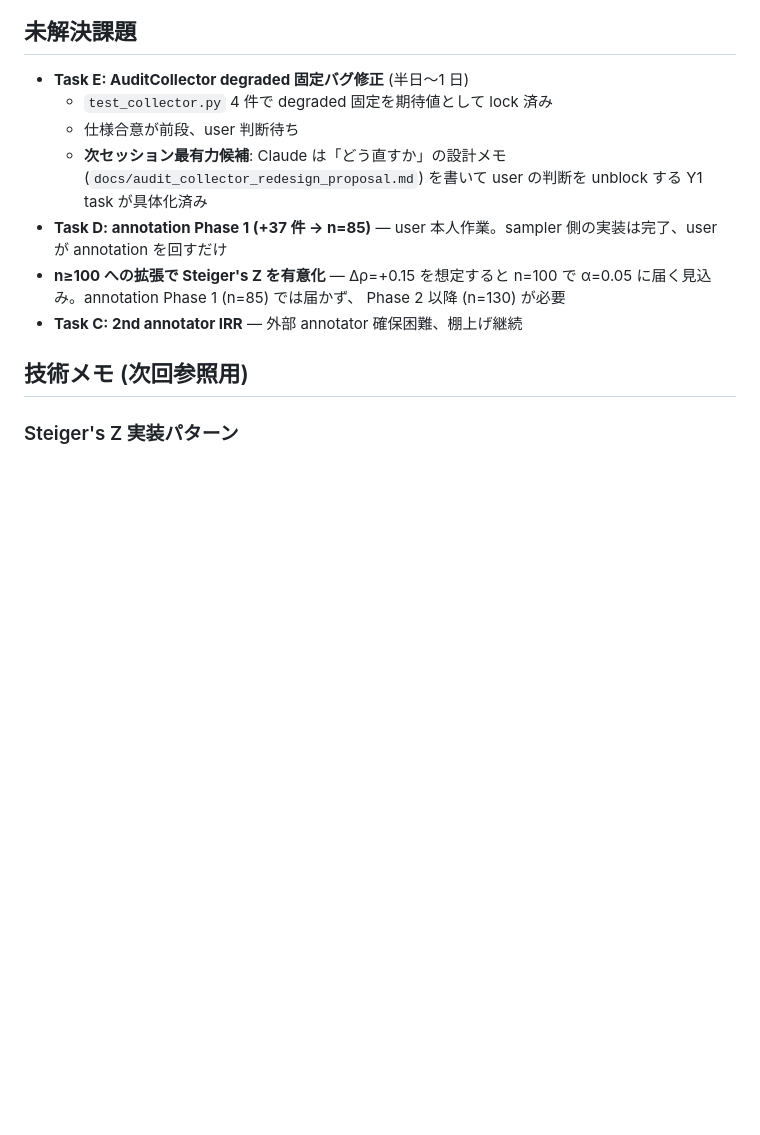
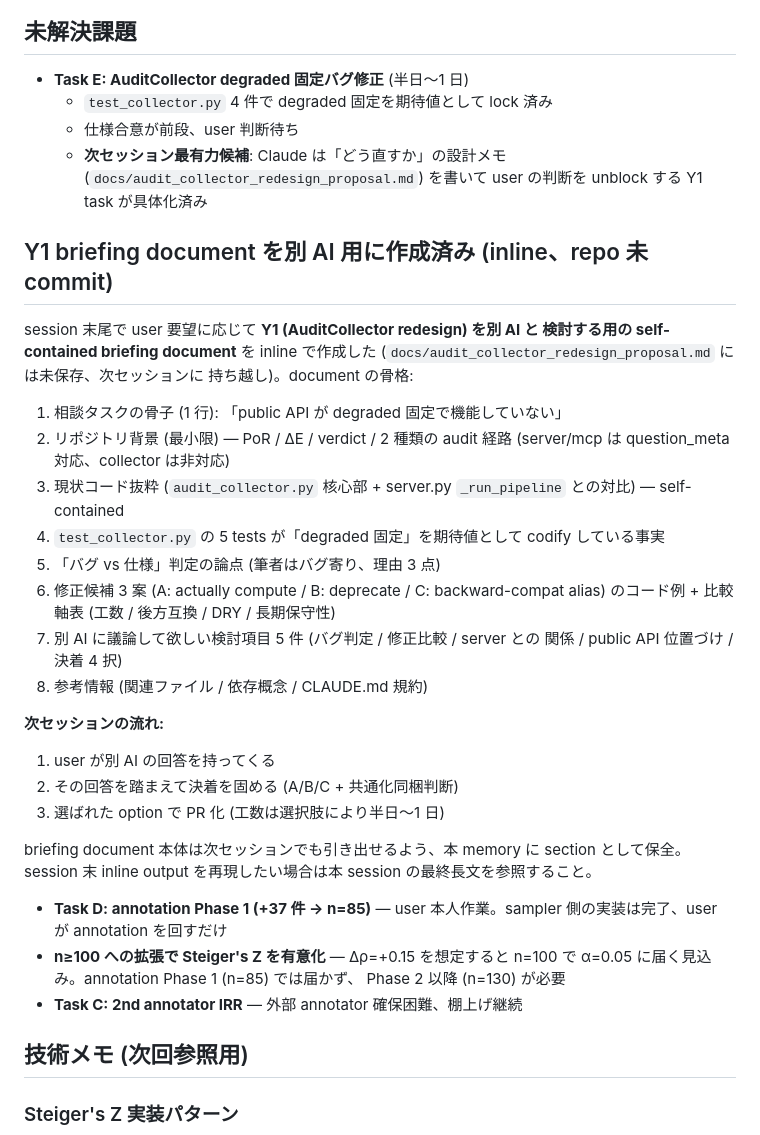
Before and after one commit to Yuu6798/ugh-audit-core, a Markdown page: .claude/memory/2026-04-23.md, the part around the change. GitHub-like rendering; blank space fills up the shorter version.

Commit message:
memory: 2026-04-23 補追 (Y1 別 AI 相談 briefing document を次セッション持ち越し)

```diff
--- a/.claude/memory/2026-04-23.md
+++ b/.claude/memory/2026-04-23.md
@@ -90,6 +90,37 @@ PR #109 は 2 commits:
   - **次セッション最有力候補**: Claude は「どう直すか」の設計メモ
     (`docs/audit_collector_redesign_proposal.md`) を書いて user の判断を
     unblock する Y1 task が具体化済み
+
+## Y1 briefing document を別 AI 用に作成済み (inline、repo 未 commit)
+
+session 末尾で user 要望に応じて **Y1 (AuditCollector redesign) を別 AI と
+検討する用の self-contained briefing document** を inline で作成した
+(`docs/audit_collector_redesign_proposal.md` には未保存、次セッションに
+持ち越し)。document の骨格:
+
+1. 相談タスクの骨子 (1 行): 「public API が degraded 固定で機能していない」
+2. リポジトリ背景 (最小限) — PoR / ΔE / verdict / 2 種類の audit 経路
+   (server/mcp は question_meta 対応、collector は非対応)
+3. 現状コード抜粋 (`audit_collector.py` 核心部 + server.py `_run_pipeline`
+   との対比) — self-contained
+4. `test_collector.py` の 5 tests が「degraded 固定」を期待値として
+   codify している事実
+5. 「バグ vs 仕様」判定の論点 (筆者はバグ寄り、理由 3 点)
+6. 修正候補 3 案 (A: actually compute / B: deprecate / C: backward-compat
+   alias) のコード例 + 比較軸表 (工数 / 後方互換 / DRY / 長期保守性)
+7. 別 AI に議論して欲しい検討項目 5 件 (バグ判定 / 修正比較 / server との
+   関係 / public API 位置づけ / 決着 4 択)
+8. 参考情報 (関連ファイル / 依存概念 / CLAUDE.md 規約)
+
+**次セッションの流れ:**
+
+1. user が別 AI の回答を持ってくる
+2. その回答を踏まえて決着を固める (A/B/C + 共通化同梱判断)
+3. 選ばれた option で PR 化 (工数は選択肢により半日〜1 日)
+
+briefing document 本体は次セッションでも引き出せるよう、本 memory に
+section として保全。session 末 inline output を再現したい場合は本 session
+の最終長文を参照すること。
 - **Task D: annotation Phase 1 (+37 件 → n=85)** — user 本人作業。sampler
   側の実装は完了、user が annotation を回すだけ
 - **n≥100 への拡張で Steiger's Z を有意化** — Δρ=+0.15 を想定すると
```
Also changed, not shown: .claude/memory/_index.md (+1 -1 lines).
